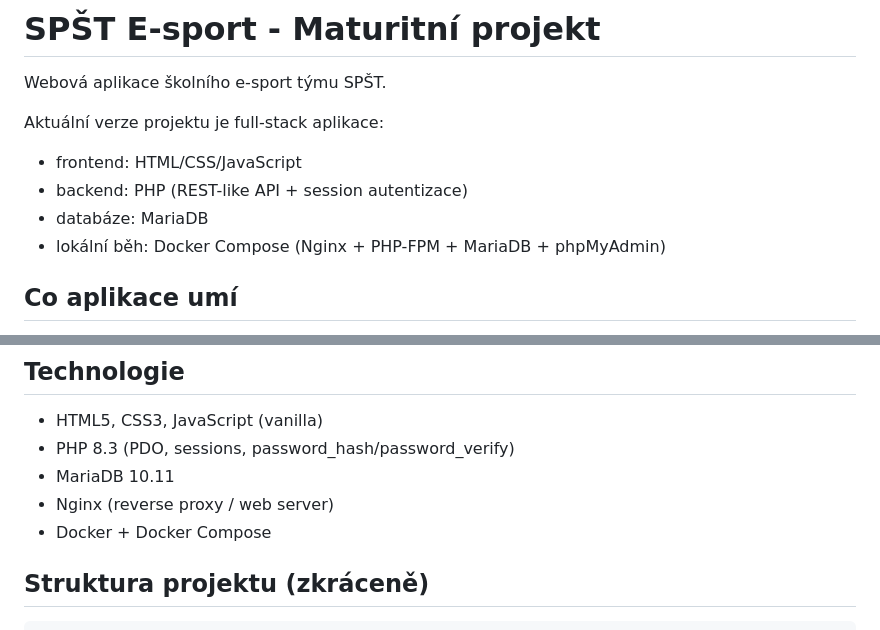
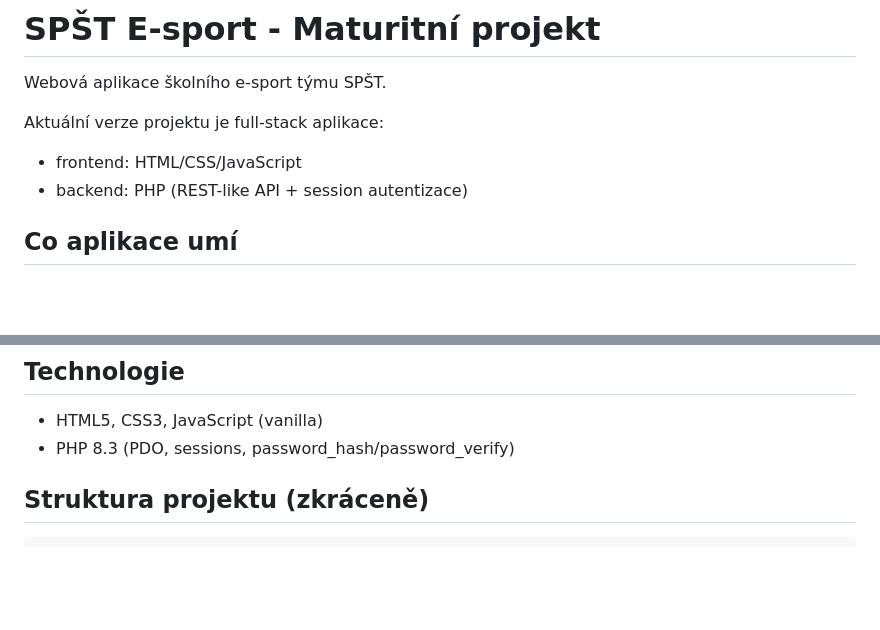
Before and after one commit to Nedriix/Maturitn-ProjektFiala, a Markdown page: README.md, 2 parts joined by grey strips. GitHub-like rendering; blank space fills up the shorter version.

```diff
--- a/README.md
+++ b/README.md
@@ -5,8 +5,6 @@ Webová aplikace školního e-sport týmu SPŠT.
 Aktuální verze projektu je full-stack aplikace:
 - frontend: HTML/CSS/JavaScript
 - backend: PHP (REST-like API + session autentizace)
-- databáze: MariaDB
-- lokální běh: Docker Compose (Nginx + PHP-FPM + MariaDB + phpMyAdmin)
 
 ## Co aplikace umí
 
@@ -25,9 +23,7 @@ Aktuální verze projektu je full-stack aplikace:
 
 - HTML5, CSS3, JavaScript (vanilla)
 - PHP 8.3 (PDO, sessions, password_hash/password_verify)
-- MariaDB 10.11
-- Nginx (reverse proxy / web server)
-- Docker + Docker Compose
+
 
 ## Struktura projektu (zkráceně)
 
```
Also changed, not shown: other parts of README.md (+0 -50 lines).
